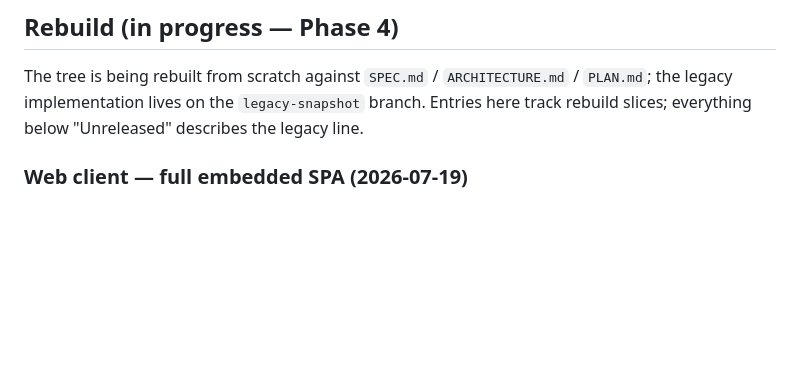
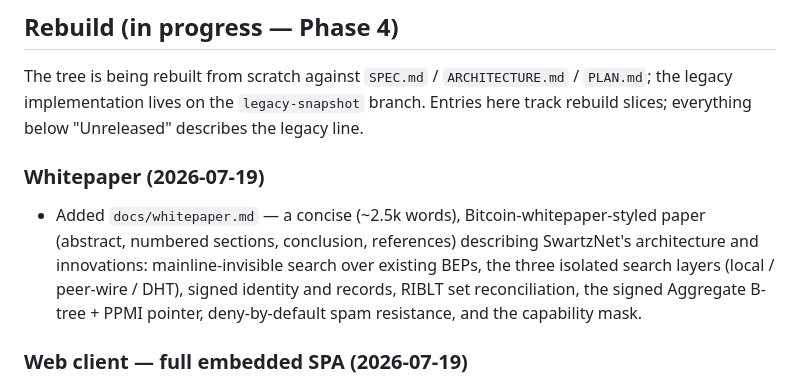
Before and after one commit to claudenstein/swartznet, a Markdown page: CHANGELOG.md, the part around the change. GitHub-like rendering; blank space fills up the shorter version.

```diff
--- a/CHANGELOG.md
+++ b/CHANGELOG.md
@@ -13,6 +13,15 @@ The tree is being rebuilt from scratch against `SPEC.md` /
 `ARCHITECTURE.md` / `PLAN.md`; the legacy implementation lives on the
 `legacy-snapshot` branch. Entries here track rebuild slices; everything
 below "Unreleased" describes the legacy line.
+
+### Whitepaper (2026-07-19)
+
+- Added `docs/whitepaper.md` — a concise (~2.5k words), Bitcoin-whitepaper-styled
+  paper (abstract, numbered sections, conclusion, references) describing
+  SwartzNet's architecture and innovations: mainline-invisible search over
+  existing BEPs, the three isolated search layers (local / peer-wire / DHT),
+  signed identity and records, RIBLT set reconciliation, the signed Aggregate
+  B-tree + PPMI pointer, deny-by-default spam resistance, and the capability mask.
 
 ### Web client — full embedded SPA (2026-07-19)
 
```
Also changed, not shown: DECISIONS.md (+1 -0 lines), docs/whitepaper.md (added, +276 -0 lines).
